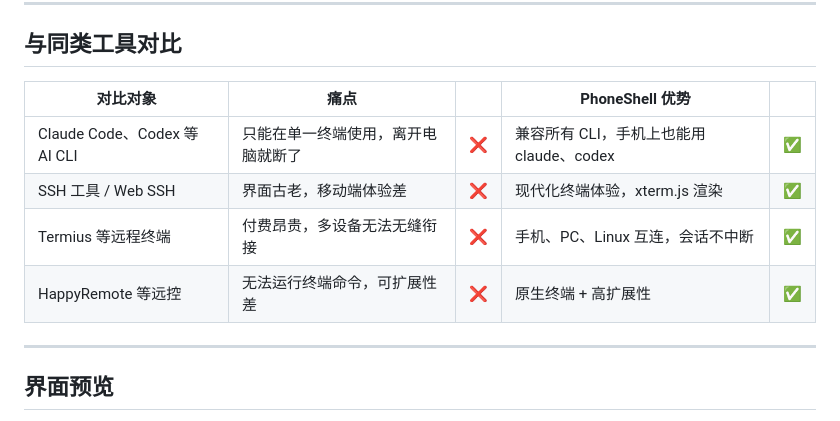
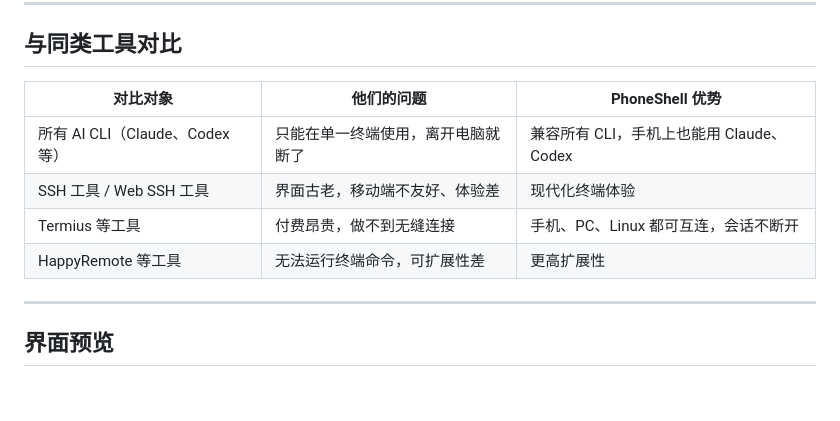
Before and after one commit to ggbook123/phoneshell, a Markdown page: README_zh.MD, the part around the change. Drawn GitHub-style; blank space fills up the shorter version.

```diff
--- a/README_zh.MD
+++ b/README_zh.MD
@@ -18,12 +18,12 @@
 
 ## 与同类工具对比
 
-| 对比对象 | 痛点 | | PhoneShell 优势 | |
-|---------|------|:---:|----------------|:---:|
-| Claude Code、Codex 等 AI CLI | 只能在单一终端使用，离开电脑就断了 | :x: | 兼容所有 CLI，手机上也能用 claude、codex | :white_check_mark: |
-| SSH 工具 / Web SSH | 界面古老，移动端体验差 | :x: | 现代化终端体验，xterm.js 渲染 | :white_check_mark: |
-| Termius 等远程终端 | 付费昂贵，多设备无法无缝衔接 | :x: | 手机、PC、Linux 互连，会话不中断 | :white_check_mark: |
-| HappyRemote 等远控 | 无法运行终端命令，可扩展性差 | :x: | 原生终端 + 高扩展性 | :white_check_mark: |
+| 对比对象 | 他们的问题 | PhoneShell 优势 |
+|---------|-----------|----------------|
+| 所有 AI CLI（Claude、Codex 等） | 只能在单一终端使用，离开电脑就断了 | 兼容所有 CLI，手机上也能用 Claude、Codex |
+| SSH 工具 / Web SSH 工具 | 界面古老，移动端不友好、体验差 | 现代化终端体验 |
+| Termius 等工具 | 付费昂贵，做不到无缝连接 | 手机、PC、Linux 都可互连，会话不断开 |
+| HappyRemote 等工具 | 无法运行终端命令，可扩展性差 | 更高扩展性 |
 
 ---
 
```
Also changed, not shown: README.MD (+6 -6 lines).
